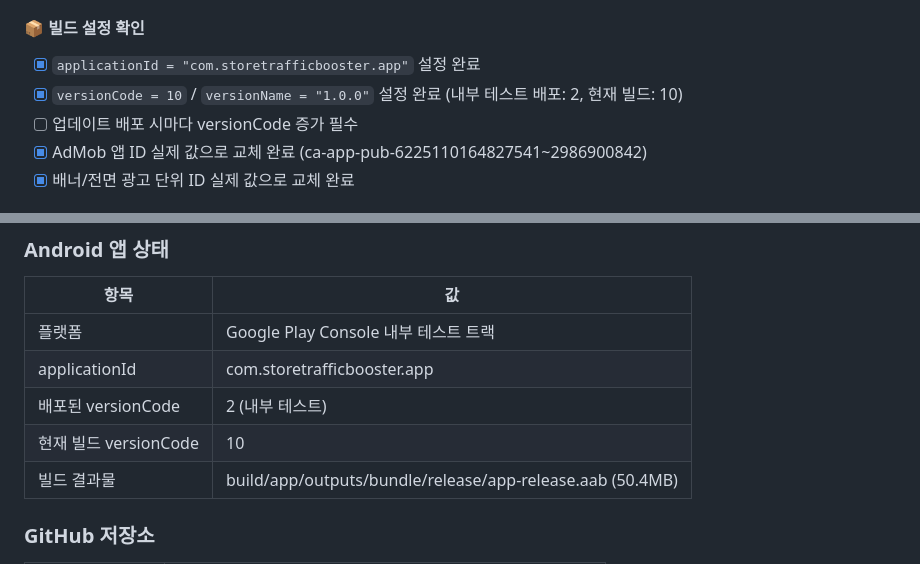
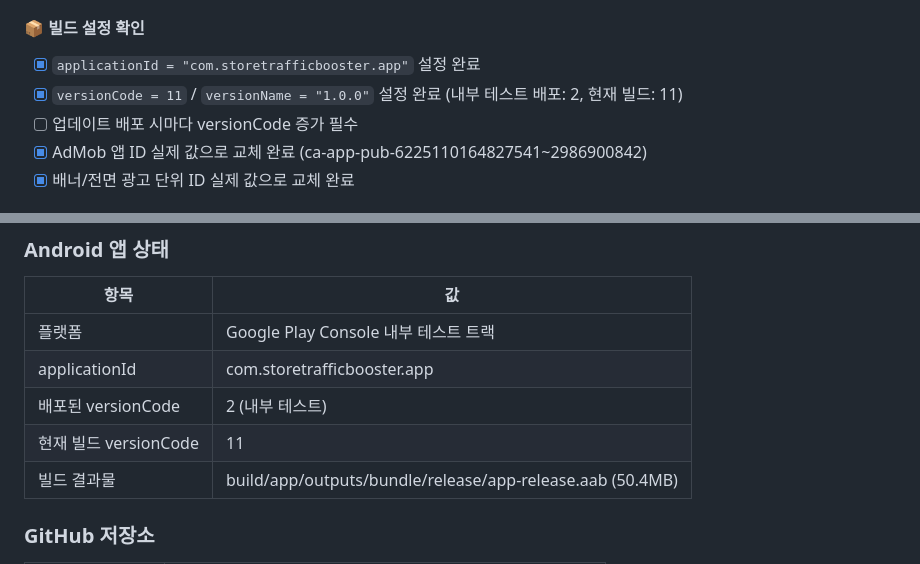
Before and after one commit to naturaltorymarket2/rankingup-web, a Markdown page: CLAUDE.md, 2 parts joined by grey strips. GitHub-like rendering.

```diff
--- a/CLAUDE.md
+++ b/CLAUDE.md
@@ -903,7 +926,7 @@ Phase 4 (1~2주): 어드민 + 배포
 
 #### 📦 빌드 설정 확인
 - [x] `applicationId = "com.storetrafficbooster.app"` 설정 완료
-- [x] `versionCode = 10` / `versionName = "1.0.0"` 설정 완료 (내부 테스트 배포: 2, 현재 빌드: 10)
+- [x] `versionCode = 11` / `versionName = "1.0.0"` 설정 완료 (내부 테스트 배포: 2, 현재 빌드: 11)
 - [ ] 업데이트 배포 시마다 versionCode 증가 필수
 - [x] AdMob 앱 ID 실제 값으로 교체 완료 (ca-app-pub-6225110164827541~2986900842)
 - [x] 배너/전면 광고 단위 ID 실제 값으로 교체 완료
@@ -962,7 +985,7 @@ flutter pub run flutter_launcher_icons
 | 플랫폼 | Google Play Console 내부 테스트 트랙 |
 | applicationId | com.storetrafficbooster.app |
 | 배포된 versionCode | 2 (내부 테스트) |
-| 현재 빌드 versionCode | 10 |
+| 현재 빌드 versionCode | 11 |
 | 빌드 결과물 | build/app/outputs/bundle/release/app-release.aab (50.4MB) |
 
 ### GitHub 저장소
```
Also changed, not shown: other parts of CLAUDE.md (+27 -4 lines), BACKLOG.md (+10 -0 lines).
